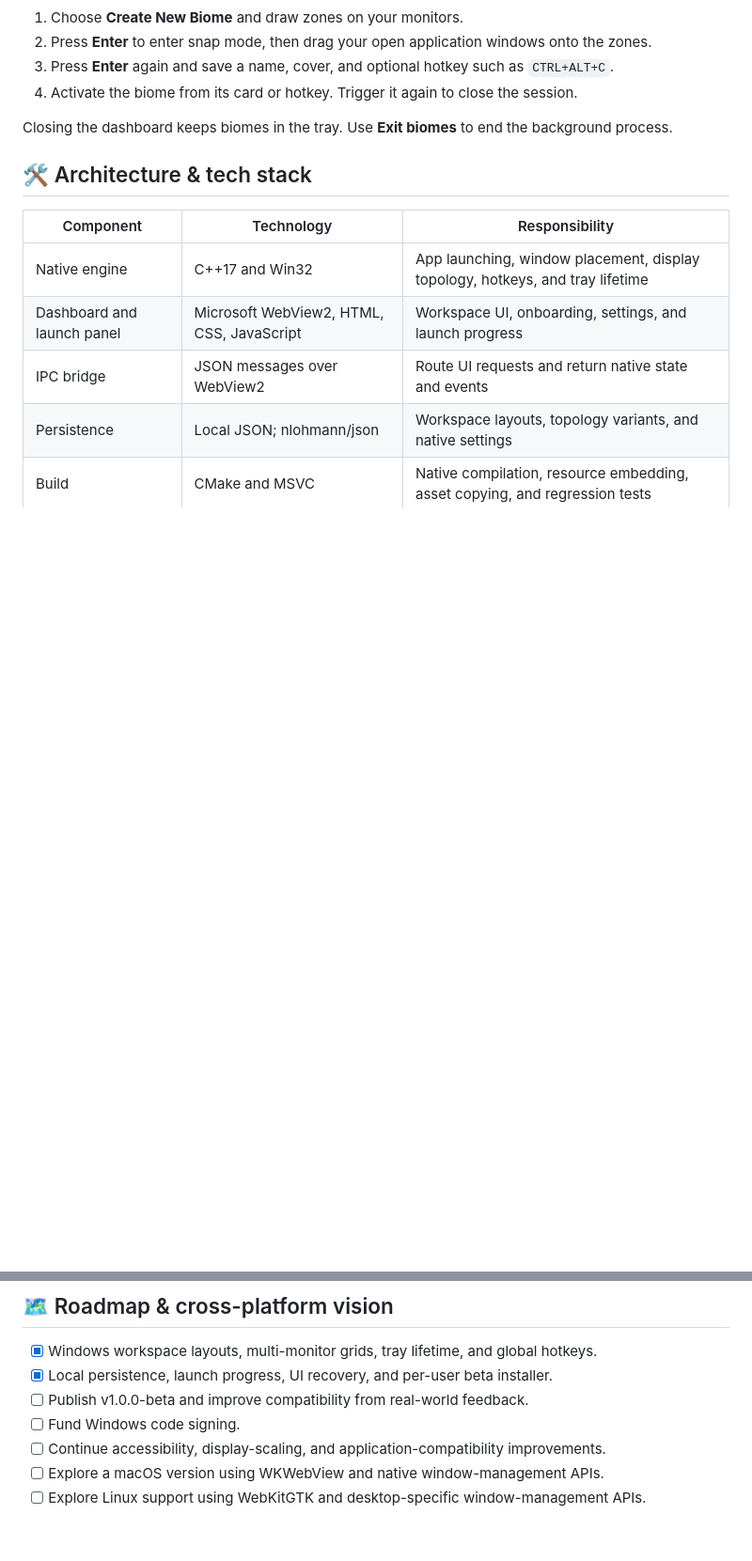
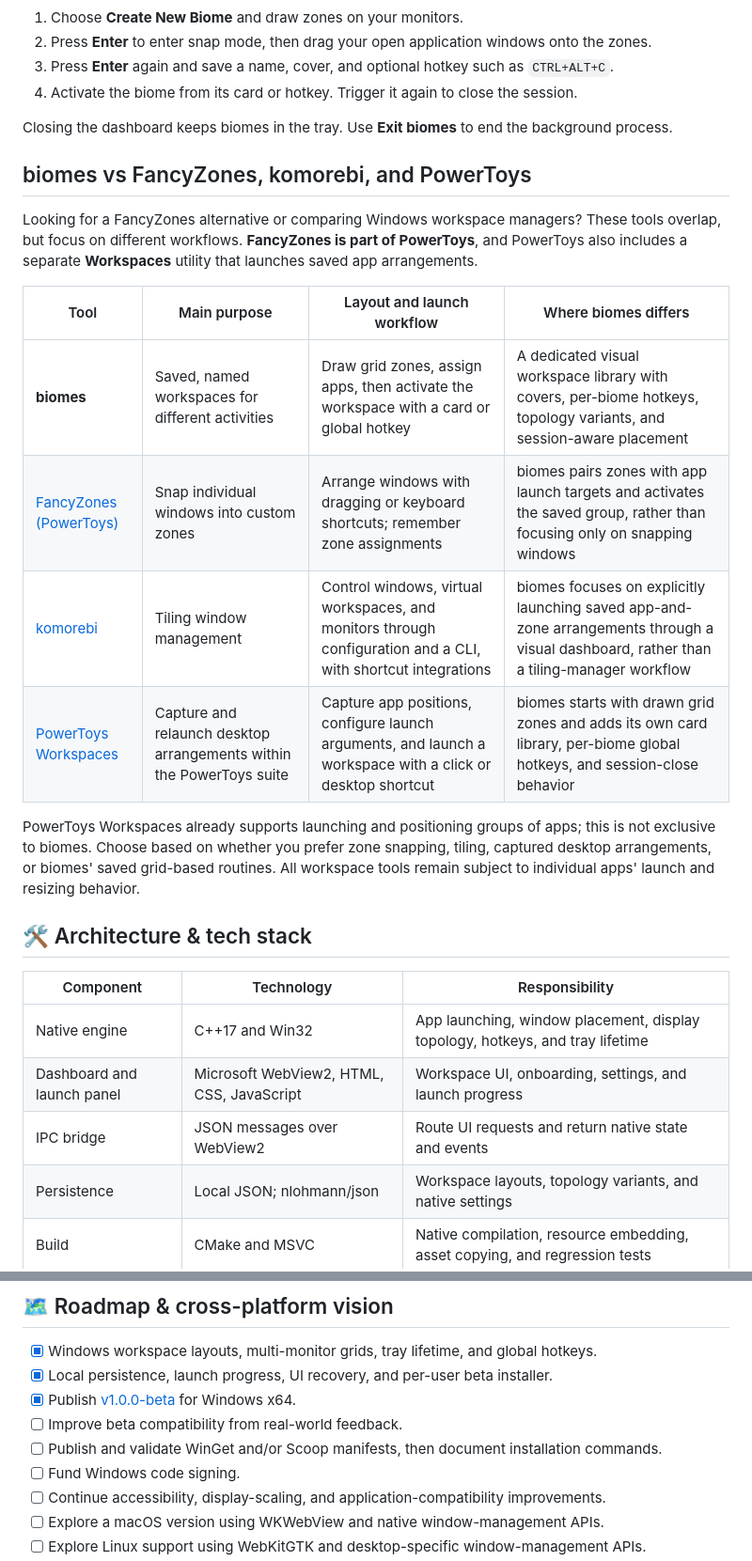
Before and after one commit to AbdelGhafourRebbouh/biomes, a Markdown page: README.md, 2 parts joined by grey strips. Shown at 94% size. Rendered like a GitHub page; blank space fills up the shorter version.

```diff
--- a/README.md
+++ b/README.md
@@ -76,6 +92,19 @@ biomes is free and open source. Your workspace layouts and settings stay on your
 
 Closing the dashboard keeps biomes in the tray. Use **Exit biomes** to end the background process.
 
+## biomes vs FancyZones, komorebi, and PowerToys
+
+Looking for a FancyZones alternative or comparing Windows workspace managers? These tools overlap, but focus on different workflows. **FancyZones is part of PowerToys**, and PowerToys also includes a separate **Workspaces** utility that launches saved app arrangements.
+
+| Tool | Main purpose | Layout and launch workflow | Where biomes differs |
+| --- | --- | --- | --- |
+| **biomes** | Saved, named workspaces for different activities | Draw grid zones, assign apps, then activate the workspace with a card or global hotkey | A dedicated visual workspace library with covers, per-biome hotkeys, topology variants, and session-aware placement |
+| [FancyZones (PowerToys)](https://learn.microsoft.com/en-us/windows/powertoys/fancyzones) | Snap individual windows into custom zones | Arrange windows with dragging or keyboard shortcuts; remember zone assignments | biomes pairs zones with app launch targets and activates the saved group, rather than focusing only on snapping windows |
+| [komorebi](https://github.com/LGUG2Z/komorebi) | Tiling window management | Control windows, virtual workspaces, and monitors through configuration and a CLI, with shortcut integrations | biomes focuses on explicitly launching saved app-and-zone arrangements through a visual dashboard, rather than a tiling-manager workflow |
+| [PowerToys Workspaces](https://learn.microsoft.com/en-us/windows/powertoys/workspaces) | Capture and relaunch desktop arrangements within the PowerToys suite | Capture app positions, configure launch arguments, and launch a workspace with a click or desktop shortcut | biomes starts with drawn grid zones and adds its own card library, per-biome global hotkeys, and session-close behavior |
+
+PowerToys Workspaces already supports launching and positioning groups of apps; this is not exclusive to biomes. Choose based on whether you prefer zone snapping, tiling, captured desktop arrangements, or biomes' saved grid-based routines. All workspace tools remain subject to individual apps' launch and resizing behavior.
+
 ## 🛠️ Architecture & tech stack
 
 | Component | Technology | Responsibility |
@@ -201,7 +235,9 @@ Generated builds, temporary browser profiles, and distribution binaries are excl
 
 - [x] Windows workspace layouts, multi-monitor grids, tray lifetime, and global hotkeys.
 - [x] Local persistence, launch progress, UI recovery, and per-user beta installer.
-- [ ] Publish v1.0.0-beta and improve compatibility from real-world feedback.
+- [x] Publish [v1.0.0-beta](https://github.com/AbdelGhafourRebbouh/biomes/releases/tag/v1.0.0-beta) for Windows x64.
+- [ ] Improve beta compatibility from real-world feedback.
+- [ ] Publish and validate WinGet and/or Scoop manifests, then document installation commands.
 - [ ] Fund Windows code signing.
 - [ ] Continue accessibility, display-scaling, and application-compatibility improvements.
 - [ ] Explore a macOS version using WKWebView and native window-management APIs.
```
Also changed, not shown: other parts of README.md (+27 -6 lines).
